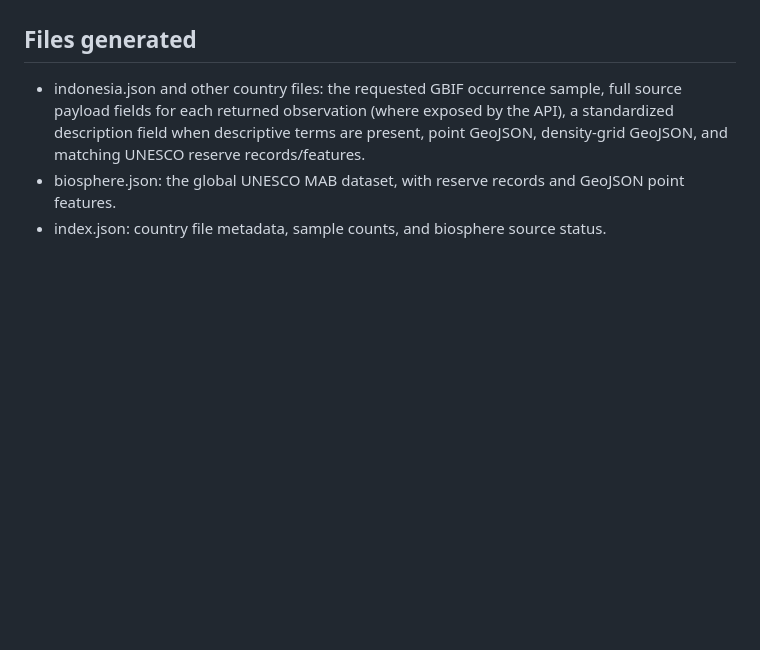
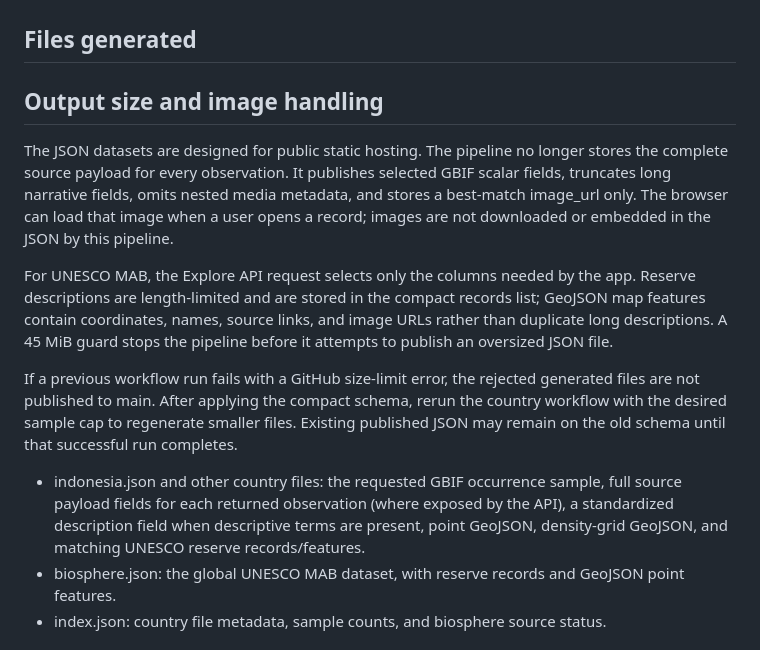
Before and after one commit to AnggaConni/citizenship-data, a Markdown page: biodiversity/README.md, the part around one of its changes. GitHub-like rendering; blank space fills up the shorter version.

Commit message:
Document compact published metadata and image URL handling

```diff
--- a/biodiversity/README.md
+++ b/biodiversity/README.md
@@ -7,6 +7,16 @@ This pipeline builds country-level JSON files primarily from two public sources,
 - **IUCN Red List API v4 (optional)** for selected species assessment metadata. It remains disabled by default and is subject to separate usage and publication terms.
 
 ## Files generated
+
+
+## Output size and image handling
+
+The JSON datasets are designed for public static hosting. The pipeline no longer stores the complete source payload for every observation. It publishes selected GBIF scalar fields, truncates long narrative fields, omits nested media metadata, and stores a best-match image_url only. The browser can load that image when a user opens a record; images are not downloaded or embedded in the JSON by this pipeline.
+
+For UNESCO MAB, the Explore API request selects only the columns needed by the app. Reserve descriptions are length-limited and are stored in the compact records list; GeoJSON map features contain coordinates, names, source links, and image URLs rather than duplicate long descriptions. A 45 MiB guard stops the pipeline before it attempts to publish an oversized JSON file.
+
+If a previous workflow run fails with a GitHub size-limit error, the rejected generated files are not published to main. After applying the compact schema, rerun the country workflow with the desired sample cap to regenerate smaller files. Existing published JSON may remain on the old schema until that successful run completes.
+
 
 - indonesia.json and other country files: the requested GBIF occurrence sample, full source payload fields for each returned observation (where exposed by the API), a standardized description field when descriptive terms are present, point GeoJSON, density-grid GeoJSON, and matching UNESCO reserve records/features.
 - biosphere.json: the global UNESCO MAB dataset, with reserve records and GeoJSON point features.
```
Also changed, not shown: other parts of biodiversity/README.md (+1 -1 lines).
